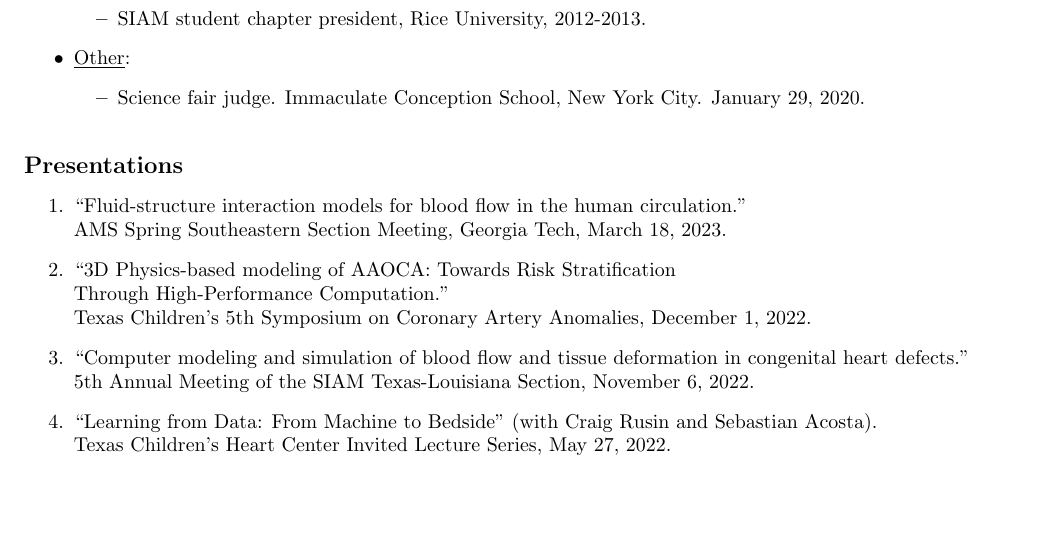
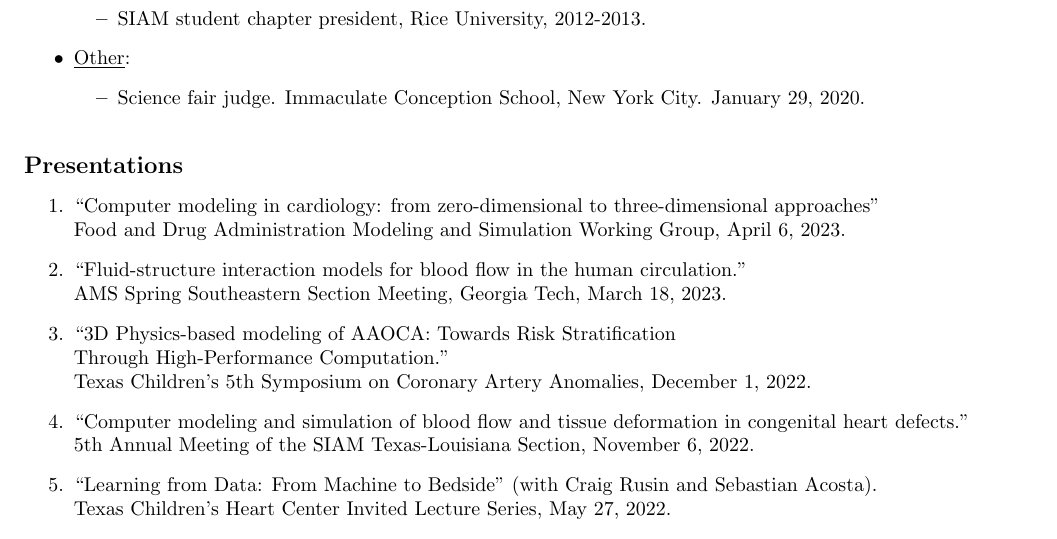
Before and after one commit to cpuelz/cpuelz.github.io, a LaTeX document (cpuelzcv2.tex): part of page 6 of 10, cut so that both start at the same text, the shorter picture padded with empty space. Compiled offline with pdfLaTeX.

Commit message:
update talks

```diff
--- a/cpuelzcv2.tex
+++ b/cpuelzcv2.tex
@@ -448,6 +448,8 @@ SIAM Texas-Louisiana Section, October 2020.
 \noindent
 {\bf \large Presentations}
 \begin{enumerate}
+\item ``Computer modeling in cardiology: from zero-dimensional to three-dimensional approaches'' \\
+Food and Drug Administration Modeling and Simulation Working Group, April 6, 2023.
 \item ``Fluid-structure interaction models for blood flow in the human circulation.'' \\
 AMS Spring Southeastern Section Meeting, Georgia Tech, March 18, 2023.
 \item ``3D Physics-based modeling of AAOCA: Towards Risk Stratification \\ Through High-Performance Computation.'' \\
```
Also changed, not shown: cpuelzcv2.pdf.
